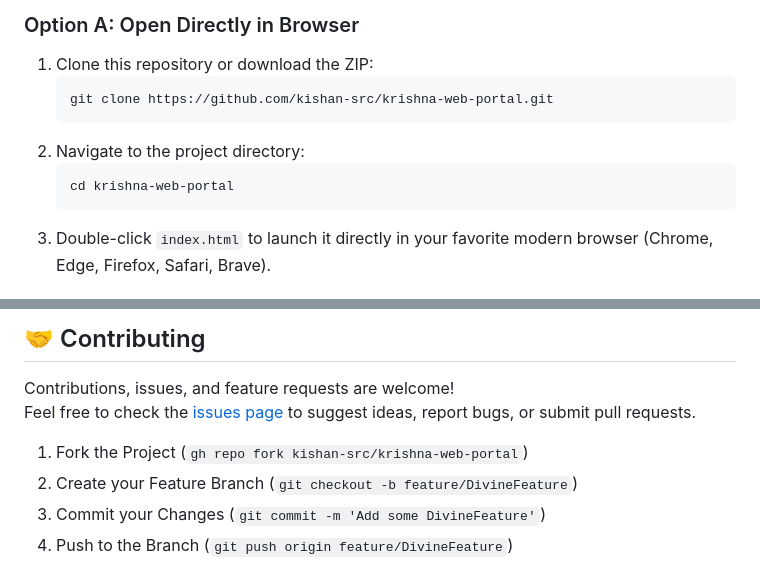
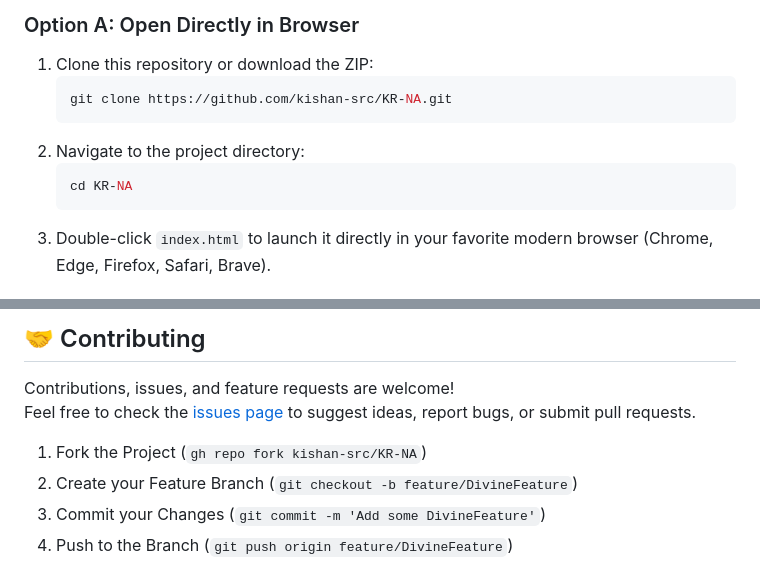
Before and after one commit to kishan-src/KR-NA, a Markdown page: README.md, 2 parts joined by grey strips. Drawn GitHub-style.

Commit message:
docs: update repository links to kishan-src/KR-NA

````diff
--- a/README.md
+++ b/README.md
@@ -103,11 +103,11 @@ No build tools, bundlers, or package installations are required! This project ru
 ### Option A: Open Directly in Browser
 1. Clone this repository or download the ZIP:
    ```bash
-   git clone https://github.com/kishan-src/krishna-web-portal.git
+   git clone https://github.com/kishan-src/KR-NA.git
    ```
 2. Navigate to the project directory:
    ```bash
-   cd krishna-web-portal
+   cd KR-NA
    ```
 3. Double-click `index.html` to launch it directly in your favorite modern browser (Chrome, Edge, Firefox, Safari, Brave).
 
@@ -175,5 +175,5 @@ Feel free to check the [issues page](https://github.com/kishan-src/krishna-web-p
 
-1. Fork the Project (`gh repo fork kishan-src/krishna-web-portal`)
+1. Fork the Project (`gh repo fork kishan-src/KR-NA`)
 2. Create your Feature Branch (`git checkout -b feature/DivineFeature`)
 3. Commit your Changes (`git commit -m 'Add some DivineFeature'`)
 4. Push to the Branch (`git push origin feature/DivineFeature`)
````
Also changed, not shown: other parts of README.md (+1 -1 lines).
